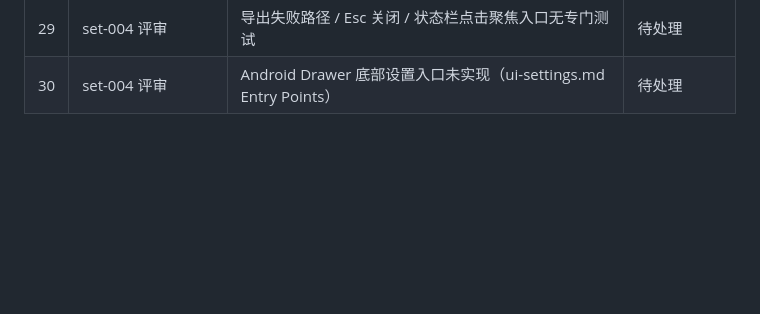
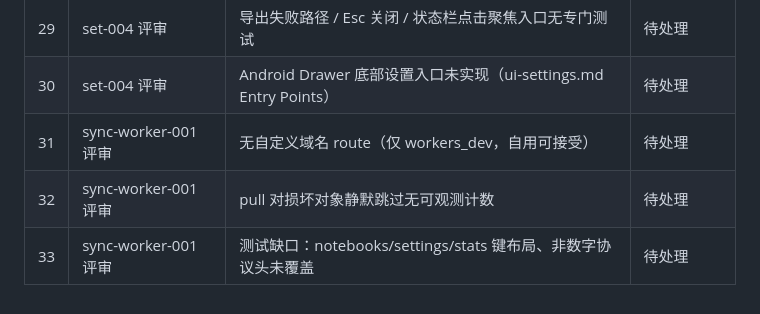
Before and after one commit to zhangmo8/zizai, a Markdown page: docs/plan/backlog.md, the part around the change. GitHub-like rendering; blank space fills up the shorter version.

Commit message:
docs: sync-worker-001 评审报告（pass）+ 状态 done + backlog 追加

```diff
--- a/docs/plan/backlog.md
+++ b/docs/plan/backlog.md
@@ -32,3 +32,6 @@
 | 28 | set-004 评审 | 对话框圆角/阴影为 M3 默认值（style.md §6 8px 待 M5 打磨） | 待处理 |
 | 29 | set-004 评审 | 导出失败路径 / Esc 关闭 / 状态栏点击聚焦入口无专门测试 | 待处理 |
 | 30 | set-004 评审 | Android Drawer 底部设置入口未实现（ui-settings.md Entry Points） | 待处理 |
+| 31 | sync-worker-001 评审 | 无自定义域名 route（仅 workers_dev，自用可接受） | 待处理 |
+| 32 | sync-worker-001 评审 | pull 对损坏对象静默跳过无可观测计数 | 待处理 |
+| 33 | sync-worker-001 评审 | 测试缺口：notebooks/settings/stats 键布局、非数字协议头未覆盖 | 待处理 |
```
Also changed, not shown: 2 other files.
